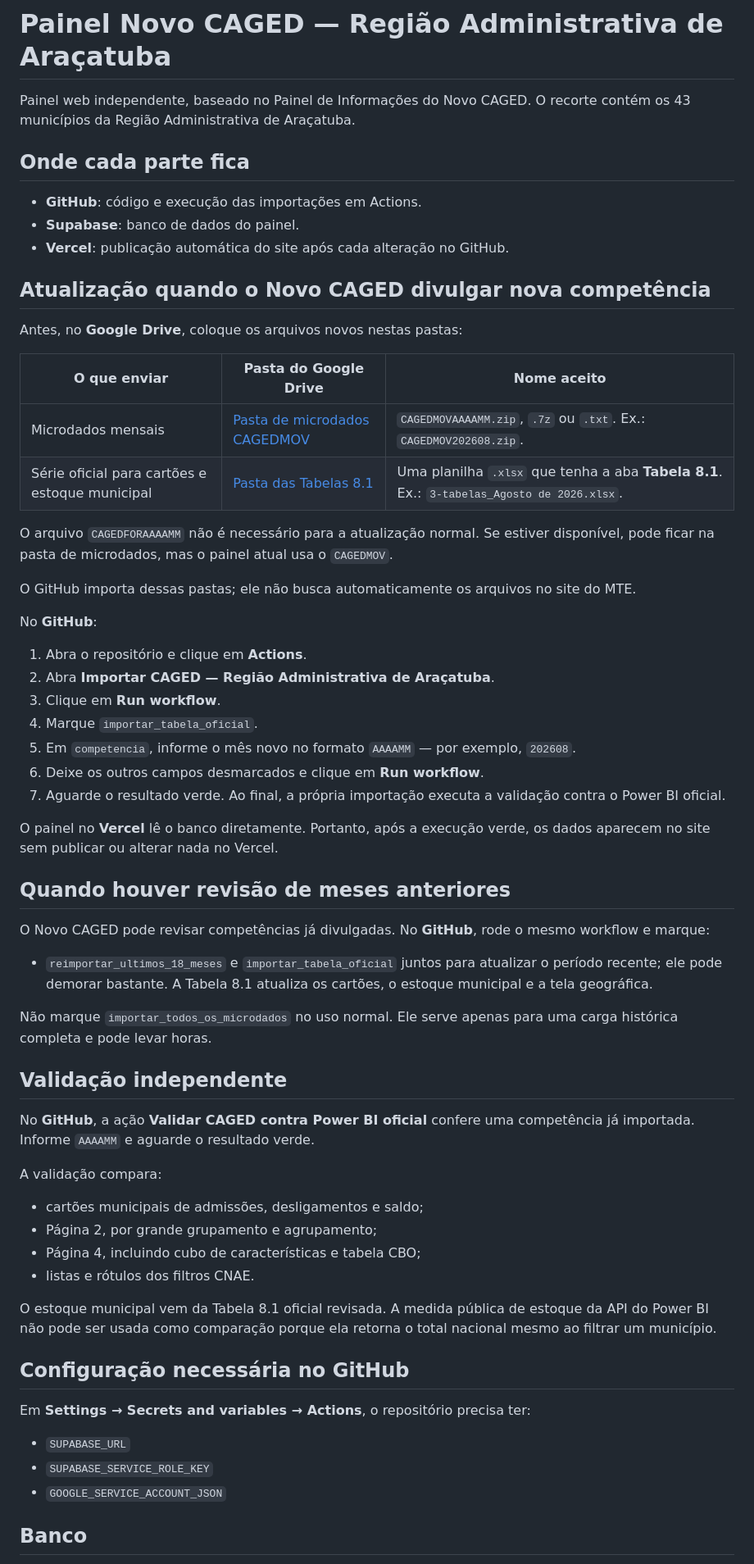
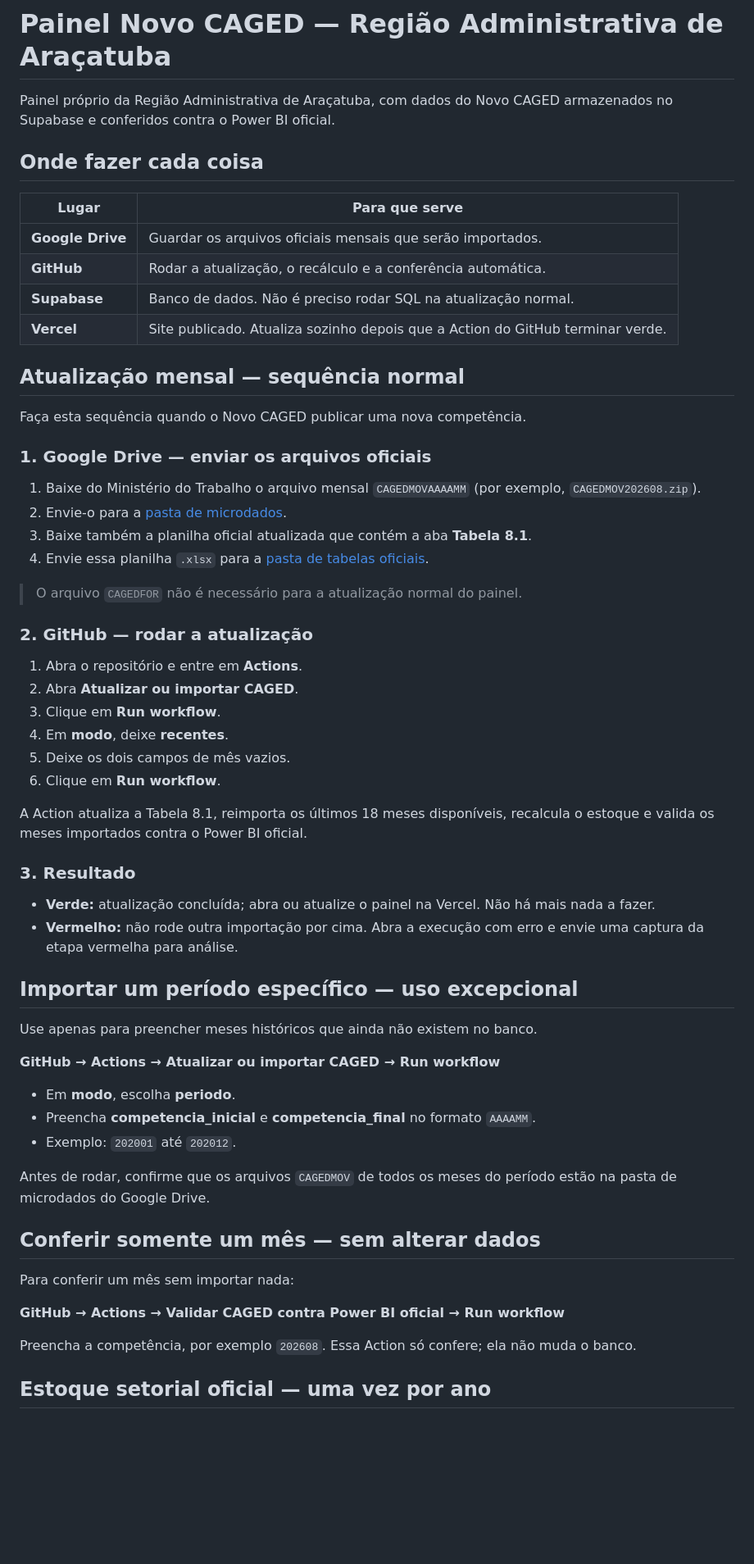
Before and after one commit to RonaldoMinholi/painel-caged-aracatuba, a Markdown page: README.md, the part around one of its changes. Shown at 82% size. Drawn GitHub-style; blank space fills up the shorter version.

Commit message:
Atualiza guia de manutenção mensal do CAGED

```diff
--- a/README.md
+++ b/README.md
@@ -1,65 +1,64 @@
 # Painel Novo CAGED — Região Administrativa de Araçatuba
 
-Painel web independente, baseado no Painel de Informações do Novo CAGED. O recorte contém os 43 municípios da Região Administrativa de Araçatuba.
+Painel próprio da Região Administrativa de Araçatuba, com dados do Novo CAGED armazenados no Supabase e conferidos contra o Power BI oficial.
 
-## Onde cada parte fica
+## Onde fazer cada coisa
 
-- **GitHub**: código e execução das importações em Actions.
-- **Supabase**: banco de dados do painel.
-- **Vercel**: publicação automática do site após cada alteração no GitHub.
+| Lugar | Para que serve |
+|---|---|
+| **Google Drive** | Guardar os arquivos oficiais mensais que serão importados. |
+| **GitHub** | Rodar a atualização, o recálculo e a conferência automática. |
+| **Supabase** | Banco de dados. Não é preciso rodar SQL na atualização normal. |
+| **Vercel** | Site publicado. Atualiza sozinho depois que a Action do GitHub terminar verde. |
 
-## Atualização quando o Novo CAGED divulgar nova competência
+## Atualização mensal — sequência normal
 
-Antes, no **Google Drive**, coloque os arquivos novos nestas pastas:
+Faça esta sequência quando o Novo CAGED publicar uma nova competência.
 
-| O que enviar | Pasta do Google Drive | Nome aceito |
-| --- | --- | --- |
-| Microdados mensais | [Pasta de microdados CAGEDMOV](https://drive.google.com/drive/folders/12plsRjwzGWeR2Vscutdz5I0K94vjWfmA) | `CAGEDMOVAAAAMM.zip`, `.7z` ou `.txt`. Ex.: `CAGEDMOV202608.zip`. |
-| Série oficial para cartões e estoque municipal | [Pasta das Tabelas 8.1](https://drive.google.com/drive/folders/1SLFCZ184KseNP8W9Xc6YMe6rCrHeuaiU?usp=drive_link) | Uma planilha `.xlsx` que tenha a aba **Tabela 8.1**. Ex.: `3-tabelas_Agosto de 2026.xlsx`. |
+### 1. Google Drive — enviar os arquivos oficiais
 
-O arquivo `CAGEDFORAAAAMM` não é necessário para a atualização normal. Se estiver disponível, pode ficar na pasta de microdados, mas o painel atual usa o `CAGEDMOV`.
+1. Baixe do Ministério do Trabalho o arquivo mensal `CAGEDMOVAAAAMM` (por exemplo, `CAGEDMOV202608.zip`).
+2. Envie-o para a [pasta de microdados](https://drive.google.com/drive/folders/12plsRjwzGWeR2Vscutdz5I0K94vjWfmA).
+3. Baixe também a planilha oficial atualizada que contém a aba **Tabela 8.1**.
+4. Envie essa planilha `.xlsx` para a [pasta de tabelas oficiais](https://drive.google.com/drive/folders/1SLFCZ184KseNP8W9Xc6YMe6rCrHeuaiU?usp=drive_link).
 
-O GitHub importa dessas pastas; ele não busca automaticamente os arquivos no site do MTE.
+> O arquivo `CAGEDFOR` não é necessário para a atualização normal do painel.
 
-No **GitHub**:
+### 2. GitHub — rodar a atualização
 
-1. Abra o repositório e clique em **Actions**.
-2. Abra **Importar CAGED — Região Administrativa de Araçatuba**.
+1. Abra o repositório e entre em **Actions**.
+2. Abra **Atualizar ou importar CAGED**.
 3. Clique em **Run workflow**.
-4. Marque `importar_tabela_oficial`.
-5. Em `competencia`, informe o mês novo no formato `AAAAMM` — por exemplo, `202608`.
-6. Deixe os outros campos desmarcados e clique em **Run workflow**.
-7. Aguarde o resultado verde. Ao final, a própria importação executa a validação contra o Power BI oficial.
+4. Em **modo**, deixe **recentes**.
+5. Deixe os dois campos de mês vazios.
+6. Clique em **Run workflow**.
 
-O painel no **Vercel** lê o banco diretamente. Portanto, após a execução verde, os dados aparecem no site sem publicar ou alterar nada no Vercel.
+A Action atualiza a Tabela 8.1, reimporta os últimos 18 meses disponíveis, recalcula o estoque e valida os meses importados contra o Power BI oficial.
 
-## Quando houver revisão de meses anteriores
+### 3. Resultado
 
-O Novo CAGED pode revisar competências já divulgadas. No **GitHub**, rode o mesmo workflow e marque:
+- **Verde:** atualização concluída; abra ou atualize o painel na Vercel. Não há mais nada a fazer.
+- **Vermelho:** não rode outra importação por cima. Abra a execução com erro e envie uma captura da etapa vermelha para análise.
 
-- `reimportar_ultimos_18_meses` e `importar_tabela_oficial` juntos para atualizar o período recente; ele pode demorar bastante. A Tabela 8.1 atualiza os cartões, o estoque municipal e a tela geográfica.
+## Importar um período específico — uso excepcional
 
-Não marque `importar_todos_os_microdados` no uso normal. Ele serve apenas para uma carga histórica completa e pode levar horas.
+Use apenas para preencher meses históricos que ainda não existem no banco.
 
-## Validação independente
+**GitHub → Actions → Atualizar ou importar CAGED → Run workflow**
 
-No **GitHub**, a ação **Validar CAGED contra Power BI oficial** confere uma competência já importada. Informe `AAAAMM` e aguarde o resultado verde.
+- Em **modo**, escolha **periodo**.
+- Preencha **competencia_inicial** e **competencia_final** no formato `AAAAMM`.
+- Exemplo: `202001` até `202012`.
 
-A validação compara:
-- cartões municipais de admissões, desligamentos e saldo;
-- Página 2, por grande grupamento e agrupamento;
-- Página 4, incluindo cubo de características e tabela CBO;
-- listas e rótulos dos filtros CNAE.
+Antes de rodar, confirme que os arquivos `CAGEDMOV` de todos os meses do período estão na pasta de microdados do Google Drive.
 
-O estoque municipal vem da Tabela 8.1 oficial revisada. A medida pública de estoque da API do Power BI não pode ser usada como comparação porque ela retorna o total nacional mesmo ao filtrar um município.
+## Conferir somente um mês — sem alterar dados
 
-## Configuração necessária no GitHub
+Para conferir um mês sem importar nada:
 
-Em **Settings → Secrets and variables → Actions**, o repositório precisa ter:
+**GitHub → Actions → Validar CAGED contra Power BI oficial → Run workflow**
 
-- `SUPABASE_URL`
-- `SUPABASE_SERVICE_ROLE_KEY`
-- `GOOGLE_SERVICE_ACCOUNT_JSON`
+Preencha a competência, por exemplo `202608`. Essa Action só confere; ela não muda o banco.
 
-## Banco
+## Estoque setorial oficial — uma vez por ano
 
```
Also changed, not shown: other parts of README.md (+25 -1 lines).
